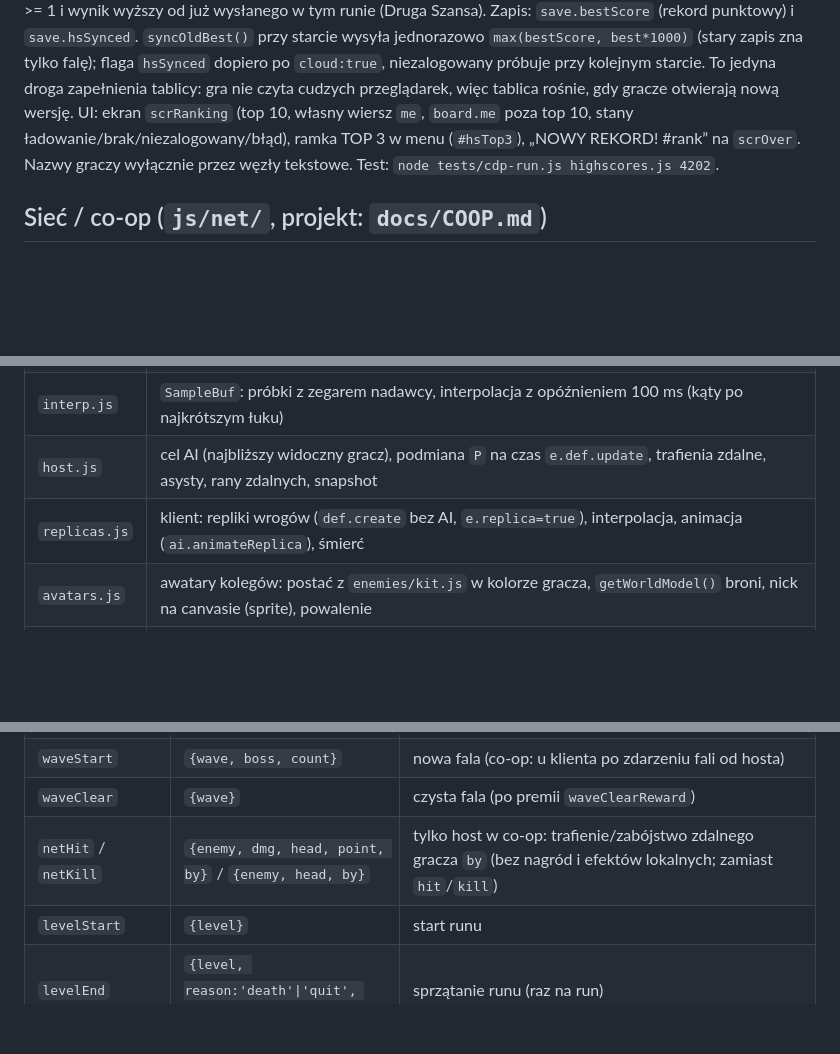
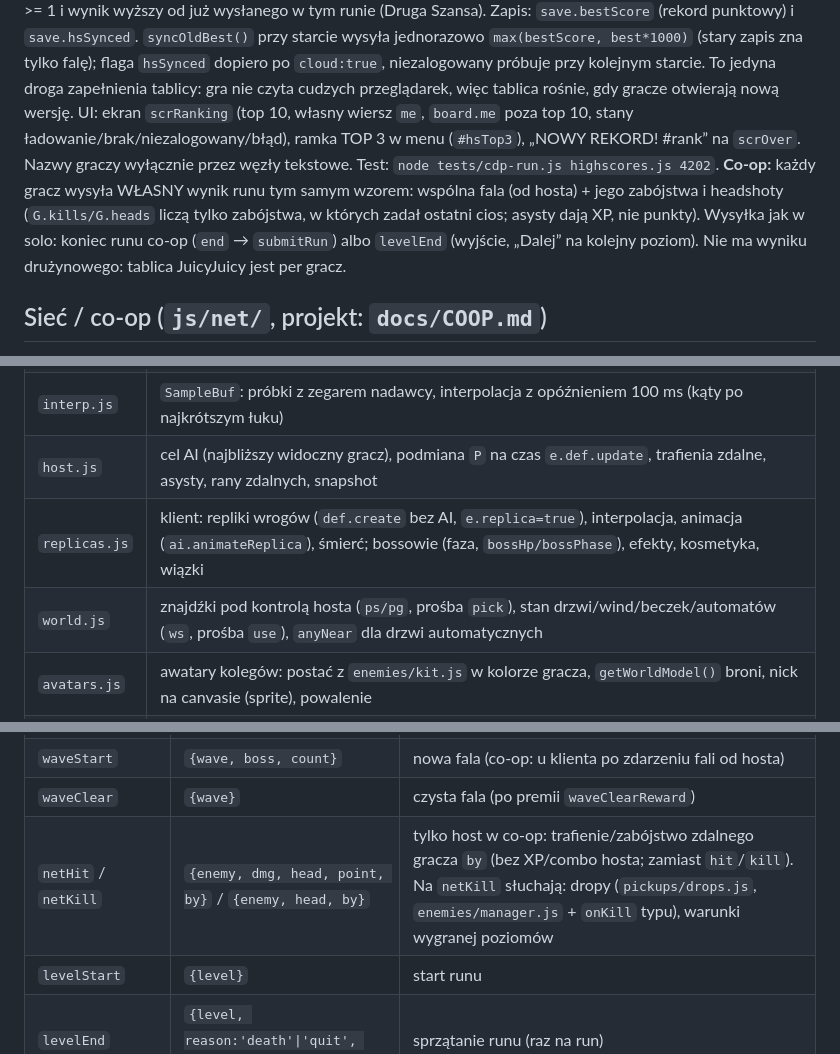
Before and after one commit to realmathev/strzelanka-disco, a Markdown page: ARCHITECTURE.md, 3 parts joined by grey strips. Drawn GitHub-style; blank space fills up the shorter version.

```diff
--- a/ARCHITECTURE.md
+++ b/ARCHITECTURE.md
@@ -205,6 +205,9 @@ Wynik runu = `fala*1000 + zabici*10 + headshoty*5` (`runScore(G)`), zawsze `{ord
 tylko gdy fala >= 1 i wynik wyższy od już wysłanego w tym runie (Druga Szansa). Zapis: `save.bestScore` (rekord punktowy) i `save.hsSynced`. `syncOldBest()` przy starcie wysyła jednorazowo `max(bestScore, best*1000)` (stary zapis zna tylko falę);
 flaga `hsSynced` dopiero po `cloud:true`, niezalogowany próbuje przy kolejnym starcie. To jedyna droga zapełnienia tablicy: gra nie czyta cudzych przeglądarek, więc tablica rośnie, gdy gracze otwierają nową wersję.
 UI: ekran `scrRanking` (top 10, własny wiersz `me`, `board.me` poza top 10, stany ładowanie/brak/niezalogowany/błąd), ramka TOP 3 w menu (`#hsTop3`), „NOWY REKORD! #rank” na `scrOver`. Nazwy graczy wyłącznie przez węzły tekstowe. Test: `node tests/cdp-run.js highscores.js 4202`.
+**Co-op:** każdy gracz wysyła WŁASNY wynik runu tym samym wzorem: wspólna fala (od hosta) + jego zabójstwa i headshoty (`G.kills/G.heads` liczą tylko zabójstwa,
+w których zadał ostatni cios; asysty dają XP, nie punkty). Wysyłka jak w solo: koniec runu co-op (`end` → `submitRun`) albo `levelEnd` (wyjście, „Dalej” na kolejny poziom).
+Nie ma wyniku drużynowego: tablica JuicyJuicy jest per gracz.
 ## Sieć / co-op (`js/net/`, projekt: `docs/COOP.md`)
 
 Snippet `docs/juicy/multiplayer-snippet.js` wklejony bez zmian jako inline `<script>` przed `js/main.js` (`window.juicy.rooms`; poza JuicyJuicy pokoje
@@ -216,7 +219,8 @@ działają między kartami tego samego originu przez BroadcastChannel; pokój ż
 | `proto.js` | walidatory per rodzaj wiadomości, kwantyzacja (0,01 m/rad), pakowanie pozy wroga |
 | `interp.js` | `SampleBuf`: próbki z zegarem nadawcy, interpolacja z opóźnieniem 100 ms (kąty po najkrótszym łuku) |
 | `host.js` | cel AI (najbliższy widoczny gracz), podmiana `P` na czas `e.def.update`, trafienia zdalne, asysty, rany zdalnych, snapshot |
-| `replicas.js` | klient: repliki wrogów (`def.create` bez AI, `e.replica=true`), interpolacja, animacja (`ai.animateReplica`), śmierć |
+| `replicas.js` | klient: repliki wrogów (`def.create` bez AI, `e.replica=true`), interpolacja, animacja (`ai.animateReplica`), śmierć; bossowie (faza, `bossHp/bossPhase`), efekty, kosmetyka, wiązki |
+| `world.js` | znajdźki pod kontrolą hosta (`ps/pg`, prośba `pick`), stan drzwi/wind/beczek/automatów (`ws`, prośba `use`), `anyNear` dla drzwi automatycznych |
 | `avatars.js` | awatary kolegów: postać z `enemies/kit.js` w kolorze gracza, `getWorldModel()` broni, nick na canvasie (sprite), powalenie |
 | `coop.js` | run: start, `in` 20 Hz, `shot`, nagrody za zabójstwa/asysty, powalenie i podnoszenie, koniec runu, wyjście |
 | `lobby.js` | ekran `scrCoop` + przycisk „Graj ze znajomymi” (`#mCoop`), zaproszenie z `rooms.invited()` po ekranie ostrzeżenia |
@@ -276,7 +301,7 @@ drzwi, automaty i `levelComplete` lokalne; brak dołączania w trakcie, reconnec
 | `pickup` | `{type, value}` | podniesienie znajdźki |
 | `waveStart` | `{wave, boss, count}` | nowa fala (co-op: u klienta po zdarzeniu fali od hosta) |
 | `waveClear` | `{wave}` | czysta fala (po premii `waveClearReward`) |
-| `netHit` / `netKill` | `{enemy, dmg, head, point, by}` / `{enemy, head, by}` | tylko host w co-op: trafienie/zabójstwo zdalnego gracza `by` (bez nagród i efektów lokalnych; zamiast `hit`/`kill`) |
+| `netHit` / `netKill` | `{enemy, dmg, head, point, by}` / `{enemy, head, by}` | tylko host w co-op: trafienie/zabójstwo zdalnego gracza `by` (bez XP/combo hosta; zamiast `hit`/`kill`). Na `netKill` słuchają: dropy (`pickups/drops.js`, `enemies/manager.js` + `onKill` typu), warunki wygranej poziomów |
 | `levelStart` | `{level}` | start runu |
 | `levelEnd` | `{level, reason:'death'\|'quit', wave, kills, earned}` | sprzątanie runu (raz na run) |
 | `levelComplete` | `{level, wave}` | emituje sam poziom (np. po zabiciu `level.win.boss`, po ustawieniu `save.levelsDone[id]` i nagrody); `ui/levelcomplete.js` po 2,2 s pauzuje run i pokazuje ekran `scrLevelDone` (fala, zabici, znajdźki x/y z `collectStats`, nagroda z `level.win.reward`; przyciski „Dalej: <następny poziom z `DS.levels.all()`>”, „Graj dalej”, „Menu”) |
```
Also changed, not shown: other parts of ARCHITECTURE.md (+29 -8 lines), docs/COOP.md (+16 -0 lines).
